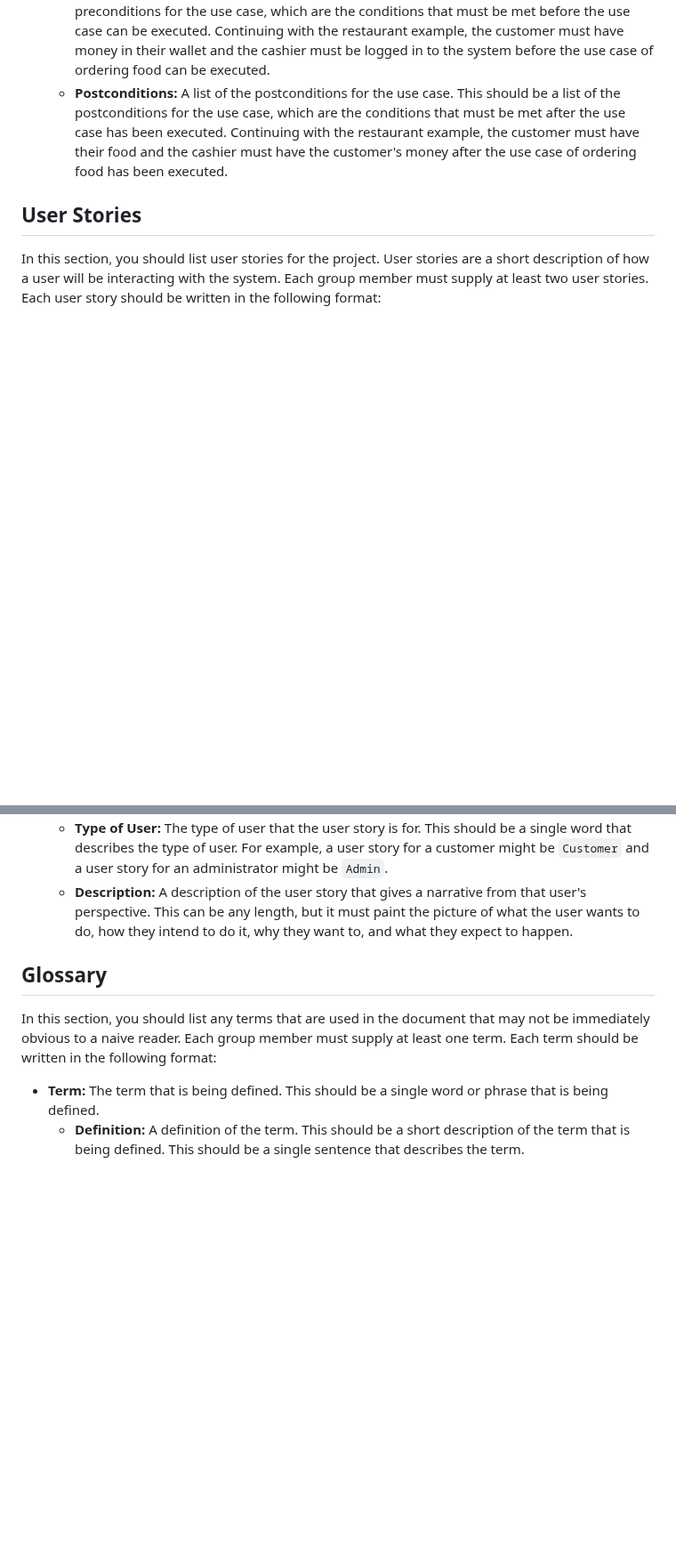
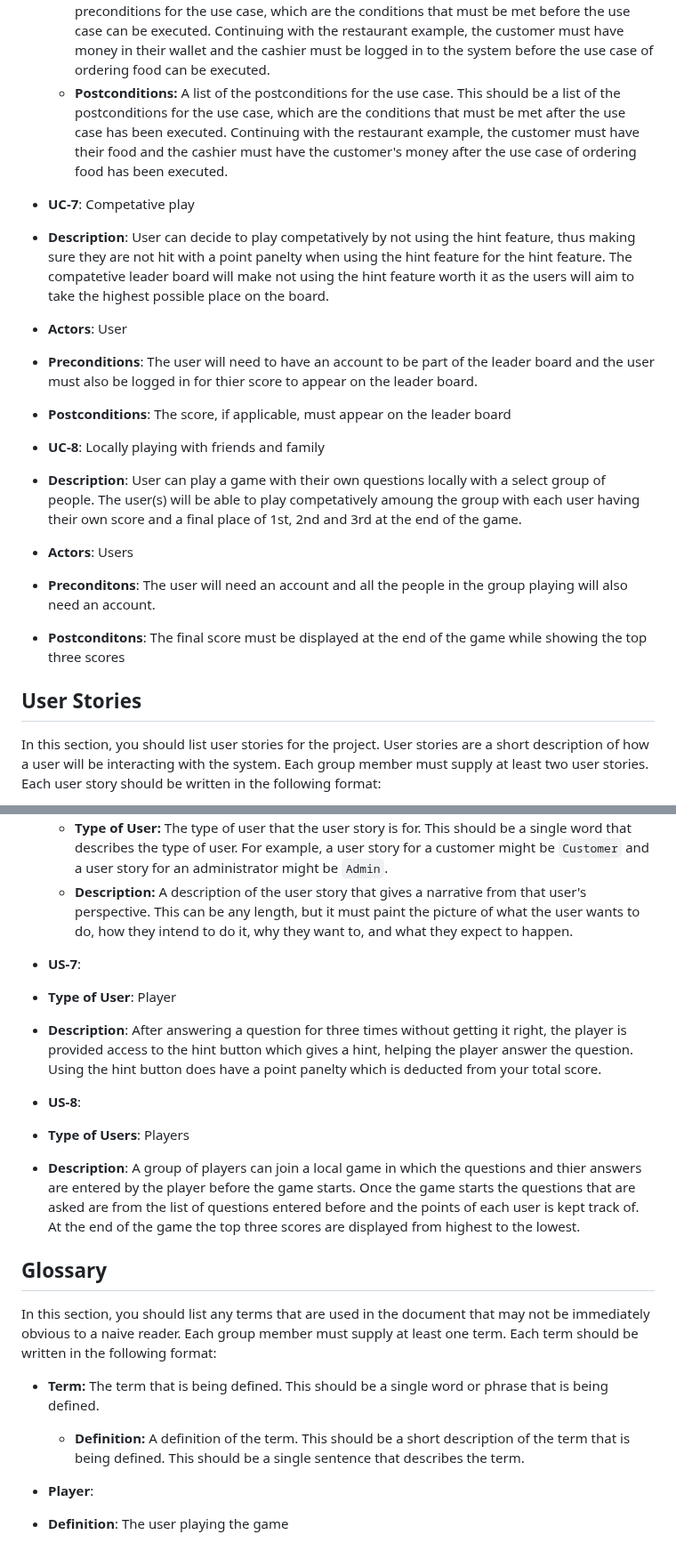
Before and after one commit to Jackson-Franke74/ITSC-3155-Final-Project, a Markdown page: SRS.md, 2 parts joined by grey strips. Shown at 89% size. Rendered like a GitHub page; blank space fills up the shorter version.

```diff
--- a/SRS.md
+++ b/SRS.md
@@ -70,6 +95,19 @@ In this section, you should list use cases for the project. Use cases are a thor
   * **Preconditions:** A list of the preconditions for the use case. This should be a list of the preconditions for the use case, which are the conditions that must be met before the use case can be executed. Continuing with the restaurant example, the customer must have money in their wallet and the cashier must be logged in to the system before the use case of ordering food can be executed.
   * **Postconditions:** A list of the postconditions for the use case. This should be a list of the postconditions for the use case, which are the conditions that must be met after the use case has been executed. Continuing with the restaurant example, the customer must have their food and the cashier must have the customer's money after the use case of ordering food has been executed.
 
+* **UC-7**: Competative play
+*  **Description**: User can decide to play competatively by not using the hint feature, thus making sure they are not hit with a point panelty when using the hint feature for the hint feature. The compatetive leader board will make not using the hint feature worth it as the users will aim to take the highest possible place on the board.
+*  **Actors**: User
+*  **Preconditions**: The user will need to have an account to be part of the leader board and the user must also be logged in for thier score to appear on the leader board.
+*  **Postconditions**: The score, if applicable, must appear on the leader board
+
+* **UC-8**: Locally playing with friends and family
+*  **Description**: User can play a game with their own questions locally with a select group of people. The user(s) will be able to play competatively amoung the group with each user having their own score and a final place of 1st, 2nd and 3rd at the end of the game.
+*  **Actors**: Users
+*  **Preconditons**: The user will need an account and all the people in the group playing will also need an account.
+*  **Postconditons**: The final score must be displayed at the end of the game while showing the top three scores
+
+
 ## User Stories
 
 In this section, you should list user stories for the project. User stories are a short description of how a user will be interacting with the system. Each group member must supply at least two user stories. Each user story should be written in the following format:
@@ -78,9 +116,21 @@ In this section, you should list user stories for the project. User stories are
   * **Type of User:** The type of user that the user story is for. This should be a single word that describes the type of user. For example, a user story for a customer might be `Customer` and a user story for an administrator might be `Admin`.
   * **Description:** A description of the user story that gives a narrative from that user's perspective. This can be any length, but it must paint the picture of what the user wants to do, how they intend to do it, why they want to, and what they expect to happen.
 
+* **US-7**:
+*  **Type of User**: Player
+*  **Description**: After answering a question for three times without getting it right, the player is provided access to the hint button which gives a hint, helping the player answer the question. Using the hint button does have a point panelty which is deducted from your total score.
+
+* **US-8**:
+*  **Type of Users**: Players
+*  **Description**: A group of players can join a local game in which the questions and thier answers are entered by the player before the game starts. Once the game starts the questions that are asked are from the list of questions entered before and the points of each user is kept track of. At the end of the game the top three scores are displayed from highest to the lowest.
+
+
 ## Glossary
 
 In this section, you should list any terms that are used in the document that may not be immediately obvious to a naive reader. Each group member must supply at least one term. Each term should be written in the following format:
 
 * **Term:** The term that is being defined. This should be a single word or phrase that is being defined.
   * **Definition:** A definition of the term. This should be a short description of the term that is being defined. This should be a single sentence that describes the term.
+
+* **Player**:
+*  **Definition**: The user playing the game
```
Also changed, not shown: other parts of SRS.md (+25 -0 lines).
